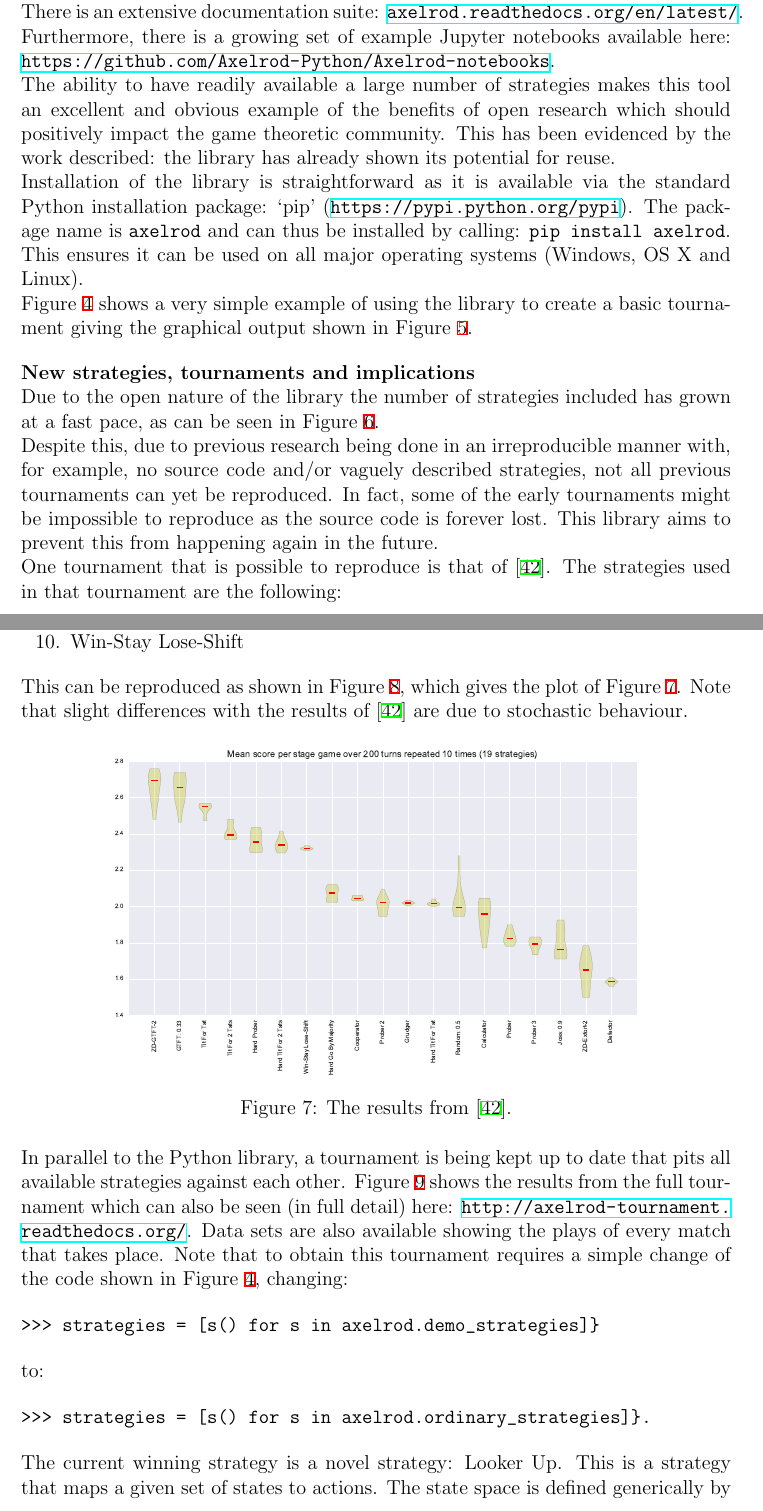
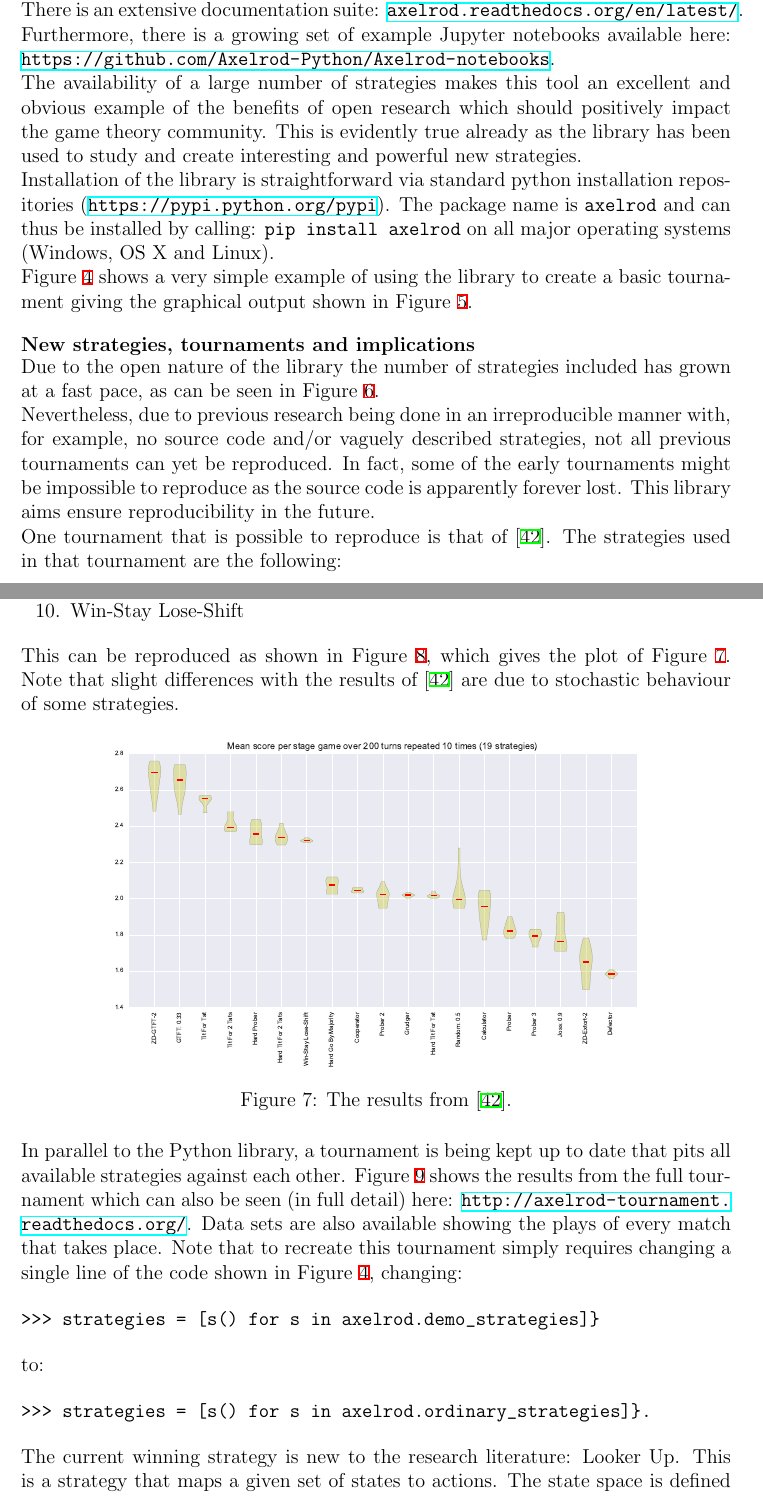
Before and after one commit to Axelrod-Python/An-open-reproducible-framework-for-the-study-of-the-iterated-prisoners-dilemma, a LaTeX document (tex/paper.tex): two parts of pages 8 and 10 of 16, joined at a grey line, cut so that both start at the same text. The pictures show the PDF file tex/paper.pdf that the author committed with the source.

Commit message:
Comments from Marc.

```diff
--- a/tex/paper.tex
+++ b/tex/paper.tex
@@ -506,17 +508,16 @@ mind. There is an extensive documentation suite:
 of example Jupyter notebooks available here:
 \url{https://github.com/Axelrod-Python/Axelrod-notebooks}.
 
-The ability to have readily available a large number of strategies makes this
+The availability of a large number of strategies makes this
 tool an excellent and obvious example of the benefits of open research which
-should positively impact the game theoretic community.
-This has been evidenced by the work described: the library has already shown
-its potential for reuse.
+should positively impact the game theory community.
+This is evidently true already as the library has been used to study and create
+interesting and powerful new strategies.
 
-Installation of the library is straightforward as it is available via the
-standard Python installation package: `pip'
-(\url{https://pypi.python.org/pypi}). The package name is \texttt{axelrod} and
-can thus be installed by calling: \texttt{pip install axelrod}. This ensures it
-can be used on all major operating systems (Windows, OS X and Linux).
+Installation of the library is straightforward via standard python installation
+repositories (\url{https://pypi.python.org/pypi}). The package name is
+\texttt{axelrod} and can thus be installed by calling: \texttt{pip install
+axelrod} on all major operating systems (Windows, OS X and Linux).
 
 Figure~\ref{fig:demo_tournament_commands} shows a very simple example of using
 the library to create a basic tournament giving the graphical output shown in
@@ -557,11 +558,11 @@ Figure~\ref{fig:number_of_strategies_against_date}.
 	\label{fig:number_of_strategies_against_date}
 \end{figure}
 
-Despite this, due to previous research being done in an irreproducible manner
+Nevertheless, due to previous research being done in an irreproducible manner
 with, for example, no source code and/or vaguely described strategies, not all
 previous tournaments can yet be reproduced. In fact, some of the early
-tournaments might be impossible to reproduce as the source code is forever
-lost. This library aims to prevent this from happening again in the future.
+tournaments might be impossible to reproduce as the source code is apparently
+forever lost. This library aims ensure reproducibility in the future.
 
 One tournament that is possible to reproduce is that of
 \cite{Stewart2012}. The strategies used in that tournament are the following:
@@ -592,7 +593,8 @@ One tournament that is possible to reproduce is that of
 
 This can be reproduced as shown in Figure~\ref{fig:stewart-code}, which gives
 the plot of Figure~\ref{fig:stewart_tournament}. Note that slight differences
-with the results of \cite{Stewart2012} are due to stochastic behaviour.
+with the results of \cite{Stewart2012} are due to stochastic behaviour of some
+strategies.
 
 \begin{figure}[!hbtp]
 	\centering
@@ -638,8 +640,8 @@ pits all available strategies against each other. Figure~\ref{fig:tournament}
 shows the results from the full tournament which can also be seen (in full
 detail) here: \url{http://axelrod-tournament.readthedocs.org/}. Data sets are
 also available showing the plays of every match that takes place. Note that to
-obtain this tournament requires a simple change of the code shown in
-Figure~\ref{fig:demo_tournament_commands}, changing:
+recreate this tournament simply requires changing a single line of the code
+shown in Figure~\ref{fig:demo_tournament_commands}, changing:
 
 \begin{verbatim}
 >>> strategies = [s() for s in axelrod.demo_strategies]}
@@ -658,9 +660,9 @@ to:
     \label{fig:tournament}
 \end{figure}
 
-The current winning strategy is a novel strategy: Looker Up. This is a
-strategy that maps a given set of states to actions. The state space is defined
-generically by \(m, n\) so as to map states to actions as shown
+The current winning strategy is new to the research literature: Looker Up. This
+is a strategy that maps a given set of states to actions. The state space is
+defined generically by \(m, n\) so as to map states to actions as shown
 in~(\ref{equ:example_of_lookerup}).
 
 \begin{equation}
```
Also changed, not shown: tex/paper.pdf, tex/paper.tex (40 more changed lines).
